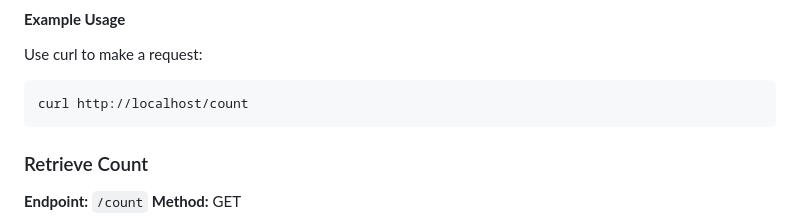
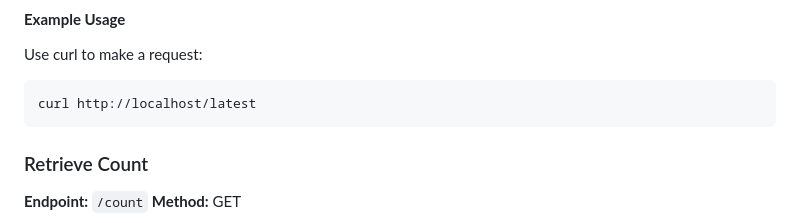
Before and after one commit to samestrin/url-shortening-api-netlify-supabase, a Markdown page: README.md, the part around the change. GitHub-like rendering.

````diff
--- a/README.md
+++ b/README.md
@@ -123,7 +123,7 @@ This endpoint is accessed by navigating directly to /latest.
 Use curl to make a request:
 
 ```bash
-curl http://localhost/count
+curl http://localhost/latest
 ```
 
 ### Retrieve Count
````
